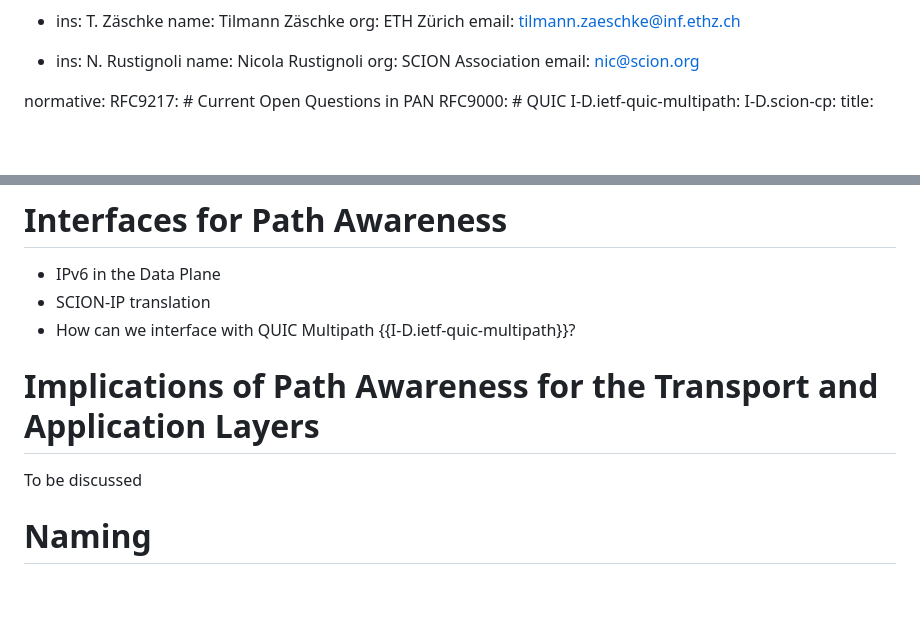
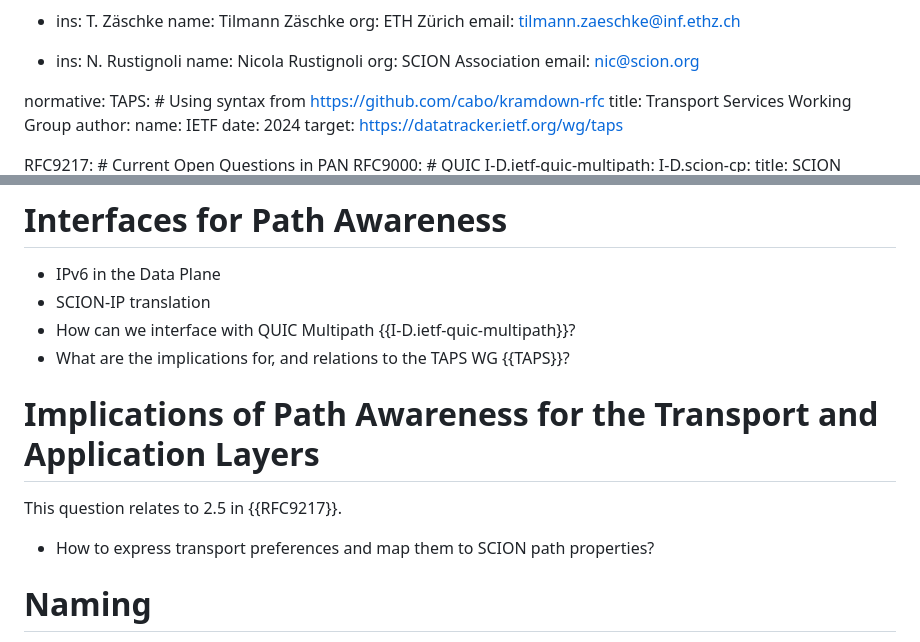
Before and after one commit to scionassociation/scion-research_I-D, a Markdown page: draft-meynell-panrg-scion-research-questions.md, 2 parts joined by grey strips. GitHub-like rendering; blank space fills up the shorter version.

Commit message:
Reference to TAPS, open questions.

```diff
--- a/draft-meynell-panrg-scion-research-questions.md
+++ b/draft-meynell-panrg-scion-research-questions.md
@@ -40,6 +40,13 @@ author:
      email: nic@scion.org
 
 normative:
+  TAPS: # Using syntax from https://github.com/cabo/kramdown-rfc
+    title: Transport Services Working Group
+    author:
+        name: IETF
+    date: 2024
+    target: https://datatracker.ietf.org/wg/taps
+
   RFC9217: # Current Open Questions in PAN
   RFC9000: # QUIC
   I-D.ietf-quic-multipath:
@@ -532,10 +539,14 @@ Is reverse path refresh a relevant problem?
 * IPv6 in the Data Plane
 * SCION-IP translation
 * How can we interface with QUIC Multipath {{I-D.ietf-quic-multipath}}?
+* What are the implications for, and relations to the TAPS WG {{TAPS}}?
+
 
 # Implications of Path Awareness for the Transport and Application Layers
+This question relates to 2.5 in {{RFC9217}}.
 
-To be discussed
+* How to express transport preferences and map them to SCION path properties?
+
 
 # Naming
 
```
